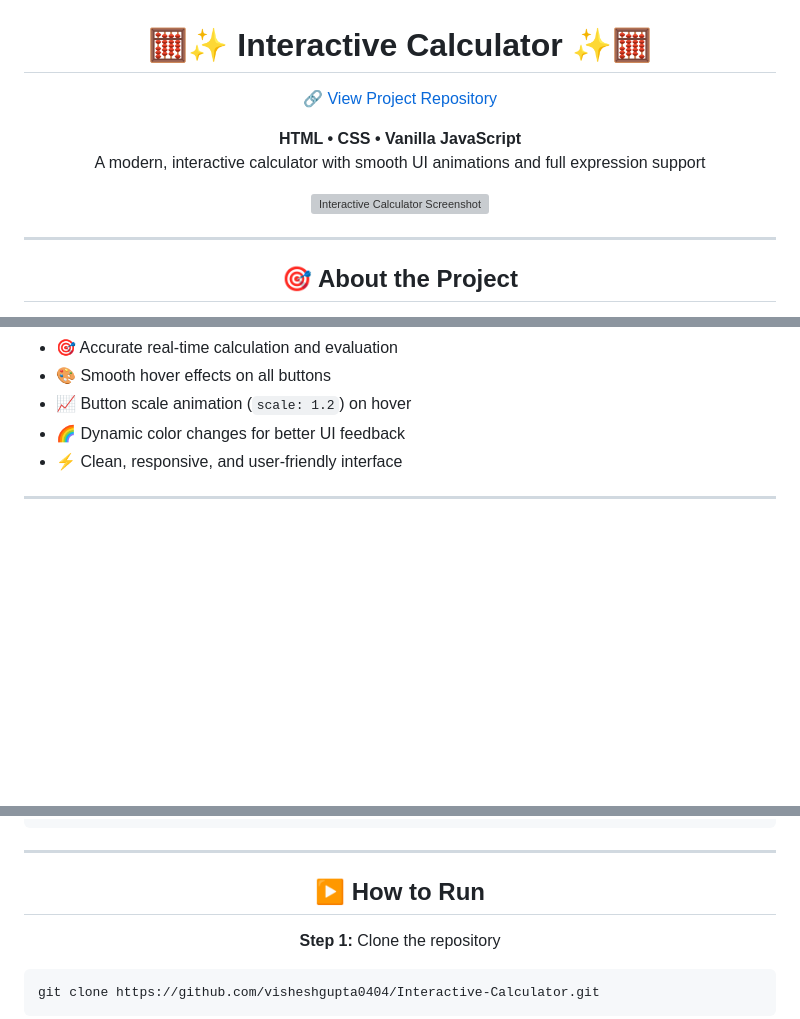
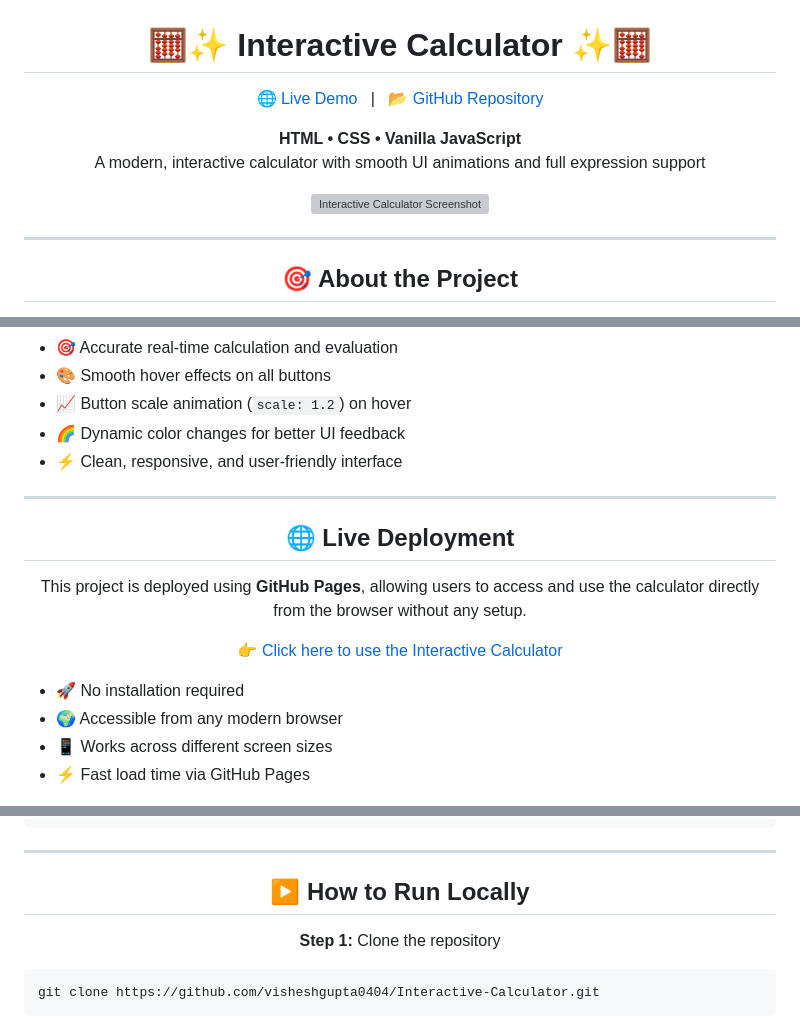
Before and after one commit to visheshgupta0404/Interactive-Calculator, a Markdown page: README.md, 3 parts joined by grey strips. Drawn GitHub-style; blank space fills up the shorter version; grey boxes are pictures that could not be loaded.

Commit message:
Enhance README with live demo and updated links
Updated links and added live deployment section to README.

```diff
--- a/README.md
+++ b/README.md
@@ -1,8 +1,12 @@
 <h1 align="center">🧮✨ Interactive Calculator ✨🧮</h1>
 
 <p align="center">
-  <a href="https://github.com/visheshgupta0404/Interactive-Calculator">
-    🔗 View Project Repository
+  🌐 <a href="https://visheshgupta0404.github.io/Interactive-Calculator/" target="_blank">
+    Live Demo
+  </a>
+  &nbsp; | &nbsp;
+  📂 <a href="https://github.com/visheshgupta0404/Interactive-Calculator" target="_blank">
+    GitHub Repository
   </a>
 </p>
 
@@ -48,3 +52,23 @@
 
 <hr/>
 
+<h2 align="center">🌐 Live Deployment</h2>
+
+<p align="center">
+  This project is deployed using <b>GitHub Pages</b>, allowing users to access and use
+  the calculator directly from the browser without any setup.
+</p>
+
+<p align="center">
+  👉 <a href="https://visheshgupta0404.github.io/Interactive-Calculator/" target="_blank">
+    Click here to use the Interactive Calculator
+  </a>
+</p>
+
+<ul>
+  <li>🚀 No installation required</li>
+  <li>🌍 Accessible from any modern browser</li>
+  <li>📱 Works across different screen sizes</li>
+  <li>⚡ Fast load time via GitHub Pages</li>
+</ul>
+
@@ -72,7 +98,7 @@ Interactive-Calculator/
 
 <hr/>
 
-<h2 align="center">▶️ How to Run</h2>
+<h2 align="center">▶️ How to Run Locally</h2>
 
 <p align="center"><b>Step 1:</b> Clone the repository</p>
 
```
Also changed, not shown: other parts of README.md (+8 -4 lines).
